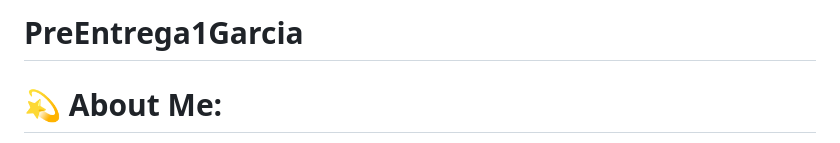
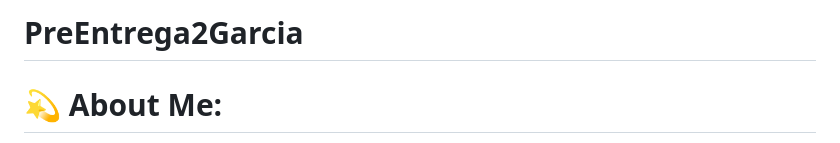
Before and after one commit to DiegoG379/PreEntrega2Garcia, a Markdown page: README.md, the part around the change. GitHub-like rendering.

```diff
--- a/README.md
+++ b/README.md
@@ -1,4 +1,4 @@
-# PreEntrega1Garcia
+# PreEntrega2Garcia
 # 💫 About Me:
 Simulador de Gastos de Viajes, un proyecto desarrollado para la carrera de JavaScript en CoderHouse. Esta aplicación permite calcular de manera fácil y práctica los gastos estimados de tus viajes, incluyendo transporte, alojamiento, alimentación y entretenimiento. La principal idea es que en base a los números ingresados por el usuario el simulador tome decisiones y envíe recomendaciones.
 
```
